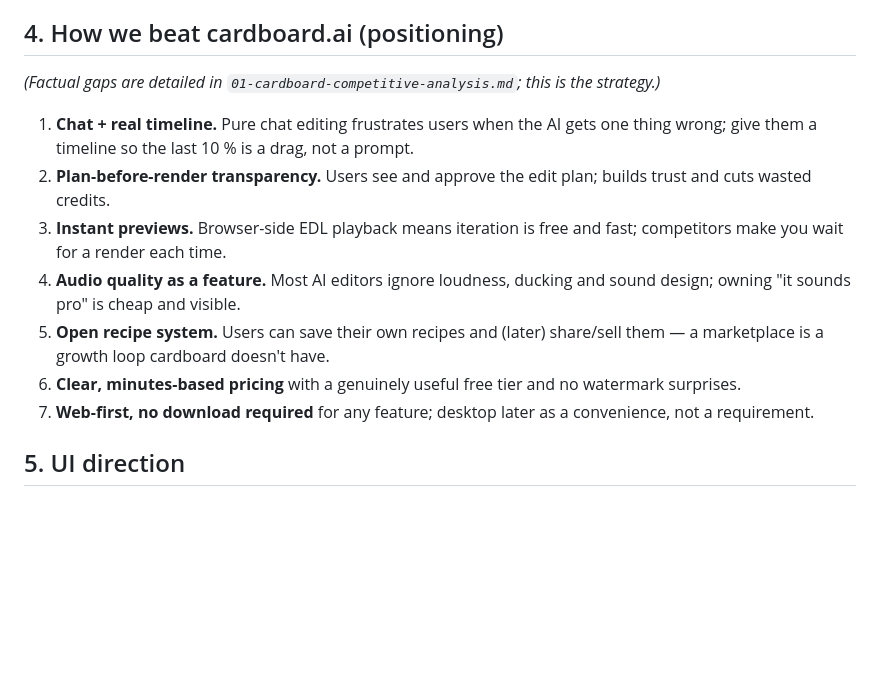
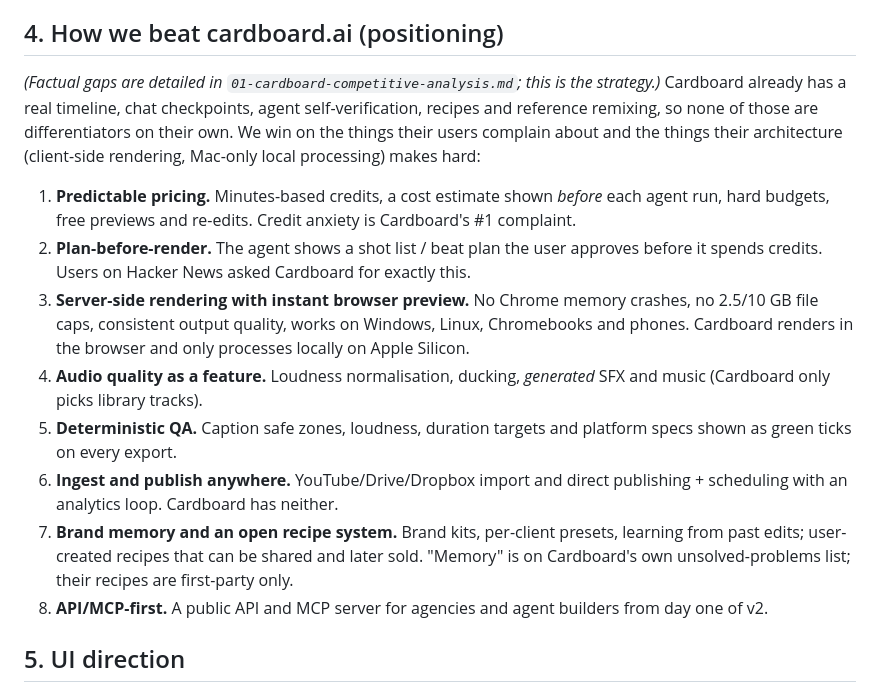
Before and after one commit to highontrading/vibe-editing-user-app, a Markdown page: docs/02-product-spec.md, the part around the change. Rendered like a GitHub page; blank space fills up the shorter version.

Commit message:
docs: add cardboard.ai competitive analysis, refine positioning
Co-Authored-By: Claude Fable 5.1 <noreply@anthropic.com>
Claude-Session: https://claude.ai/code/session_01F6YyJuXUqpe3sgvqGX2CEq

```diff
--- a/docs/02-product-spec.md
+++ b/docs/02-product-spec.md
@@ -41,13 +41,16 @@ Launch wedge: **short-form talking-head and vlog content** (highest volume, most
 
 ## 4. How we beat cardboard.ai (positioning)
 *(Factual gaps are detailed in `01-cardboard-competitive-analysis.md`; this is the strategy.)*
-1. **Chat + real timeline.** Pure chat editing frustrates users when the AI gets one thing wrong; give them a timeline so the last 10 % is a drag, not a prompt.
-2. **Plan-before-render transparency.** Users see and approve the edit plan; builds trust and cuts wasted credits.
-3. **Instant previews.** Browser-side EDL playback means iteration is free and fast; competitors make you wait for a render each time.
-4. **Audio quality as a feature.** Most AI editors ignore loudness, ducking and sound design; owning "it sounds pro" is cheap and visible.
-5. **Open recipe system.** Users can save their own recipes and (later) share/sell them — a marketplace is a growth loop cardboard doesn't have.
-6. **Clear, minutes-based pricing** with a genuinely useful free tier and no watermark surprises.
-7. **Web-first, no download required** for any feature; desktop later as a convenience, not a requirement.
+Cardboard already has a real timeline, chat checkpoints, agent self-verification, recipes and reference remixing, so none of those are differentiators on their own. We win on the things their users complain about and the things their architecture (client-side rendering, Mac-only local processing) makes hard:
+
+1. **Predictable pricing.** Minutes-based credits, a cost estimate shown *before* each agent run, hard budgets, free previews and re-edits. Credit anxiety is Cardboard's #1 complaint.
+2. **Plan-before-render.** The agent shows a shot list / beat plan the user approves before it spends credits. Users on Hacker News asked Cardboard for exactly this.
+3. **Server-side rendering with instant browser preview.** No Chrome memory crashes, no 2.5/10 GB file caps, consistent output quality, works on Windows, Linux, Chromebooks and phones. Cardboard renders in the browser and only processes locally on Apple Silicon.
+4. **Audio quality as a feature.** Loudness normalisation, ducking, *generated* SFX and music (Cardboard only picks library tracks).
+5. **Deterministic QA.** Caption safe zones, loudness, duration targets and platform specs shown as green ticks on every export.
+6. **Ingest and publish anywhere.** YouTube/Drive/Dropbox import and direct publishing + scheduling with an analytics loop. Cardboard has neither.
+7. **Brand memory and an open recipe system.** Brand kits, per-client presets, learning from past edits; user-created recipes that can be shared and later sold. "Memory" is on Cardboard's own unsolved-problems list; their recipes are first-party only.
+8. **API/MCP-first.** A public API and MCP server for agencies and agent builders from day one of v2.
 
 ## 5. UI direction
 - Dark, cinematic, calm. Serif display headline ("Let's cut your product demo, podbot"), sans body. Generous whitespace. Thumbnail-led browsing with hover-to-play.
```
Also changed, not shown: docs/01-cardboard-competitive-analysis.md (added, +115 -0 lines).
